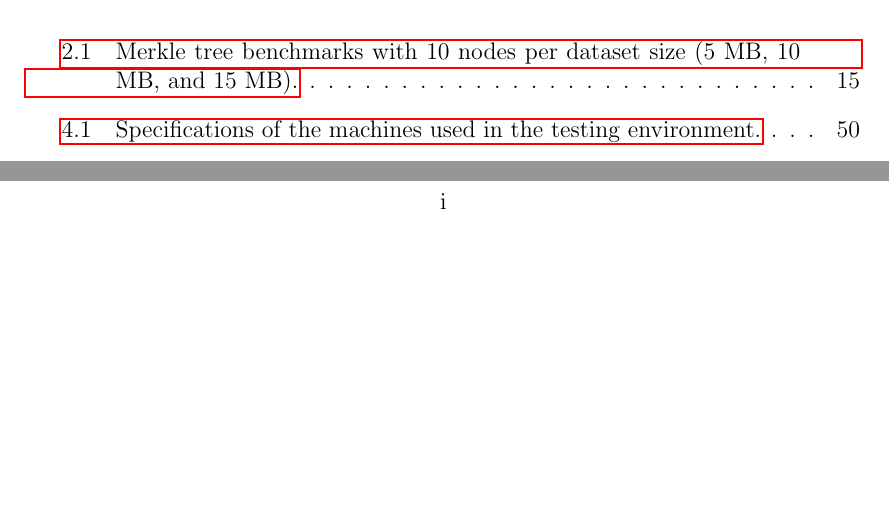
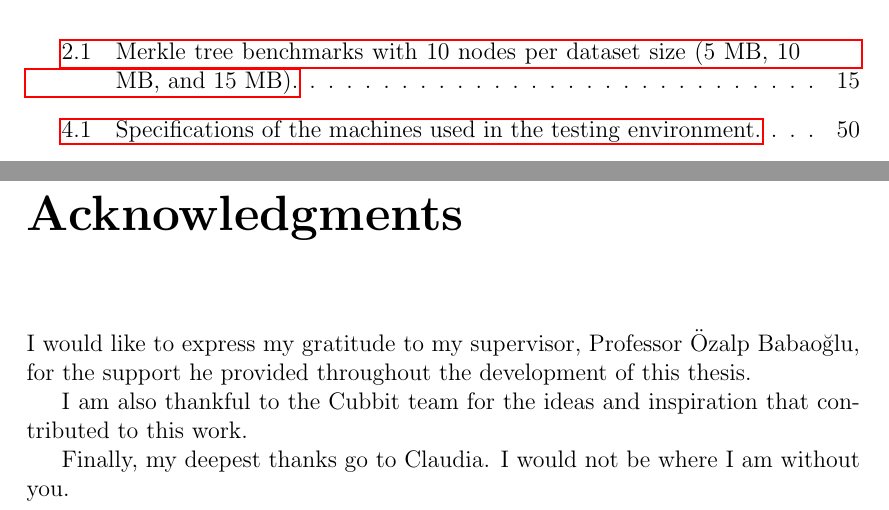
Before and after one commit to boozec/master-thesis, a LaTeX thesis (main.tex, which reads chapters/ack.tex): two parts of pages 68 and 69 of 84 before the commit and two parts of pages 69 and 70 of 86 after it, joined at a grey line, cut so that both start at the same text, the shorter picture padded with empty space. Compiled offline with pdfLaTeX.

Commit message:
Add acks

```diff
--- /dev/null
+++ b/chapters/ack.tex
@@ -0,0 +1,8 @@
+\shipout\null
+\chapter*{Acknowledgments}
+
+I would like to express my gratitude to my supervisor, Professor Özalp Babaoğlu, for the support he provided throughout the development of this thesis.
+
+I am also thankful to the Cubbit team for the ideas and inspiration that contributed to this work.
+
+Finally, my deepest thanks go to Claudia. I would not be where I am without you.
--- a/main.tex
+++ b/main.tex
@@ -34,6 +34,8 @@
 \listoffigures
 \listoftables
 
+\input{chapters/ack}
+
 \input{appendix}
 
 \end{document}
```
Also changed, not shown: main.pdf.
